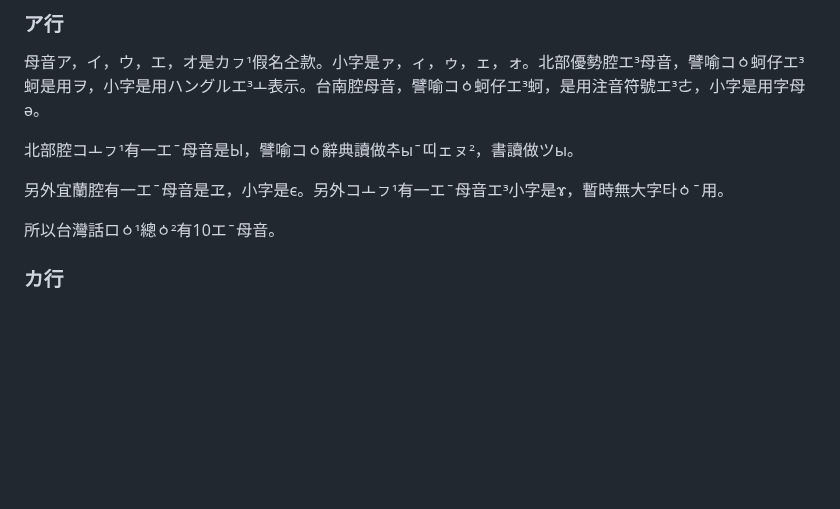
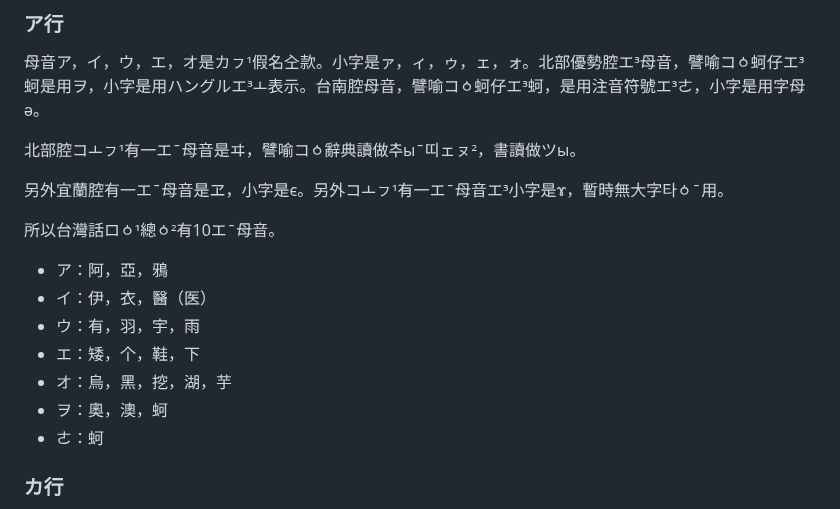
Before and after one commit to taipalogy/blog, a Markdown page: post3.md, the part around the change. Drawn GitHub-style; blank space fills up the shorter version.

Commit message:
edit post3

```diff
--- a/post3.md
+++ b/post3.md
@@ -19,11 +19,19 @@ draft: false
 
 母音ア，イ，ウ，エ，オ是カㇷ¹假名㒰款。小字是ァ，ィ，ゥ，ェ，ォ。北部優勢腔エ³母音，譬喻コㆁ蚵仔エ³蚵是用ヲ，小字是用ハングルエ³ㅗ表示。台南腔母音，譬喻コㆁ蚵仔エ³蚵，是用注音符號エ³ㄜ，小字是用字母ə。
 
-北部腔コㅗㇷ¹有一エˉ母音是Ы，譬喻コㆁ辭典讀做추ыˉ띠ェㇴ²，書讀做ツы。
+北部腔コㅗㇷ¹有一エˉ母音是ヰ，譬喻コㆁ辭典讀做추ыˉ띠ェㇴ²，書讀做ツы。
 
 另外宜蘭腔有一エˉ母音是ヱ，小字是є。另外コㅗㇷ¹有一エˉ母音エ³小字是ɤ，暫時無大字타ㆁˉ用。
 
 所以台灣話ロㆁ¹總ㆁ²有10エˉ母音。
+
+* ア：阿，亞，鴉
+* イ：伊，衣，醫（医）
+* ウ：有，羽，宇，雨
+* エ：矮，个，鞋，下
+* オ：烏，黑，挖，湖，芋
+* ヲ：奧，澳，蚵
+* ㄜ：蚵
 
 ### カ行
 
```
